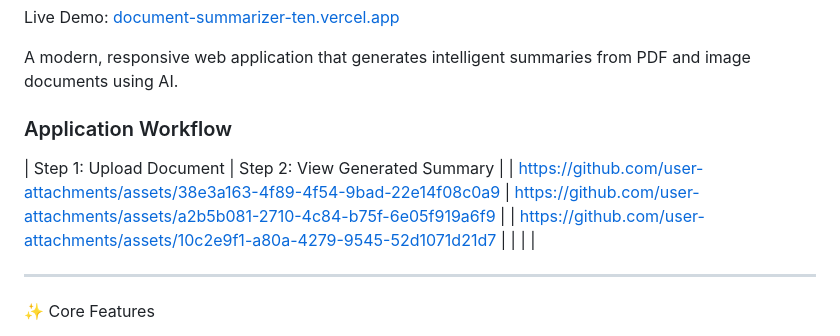
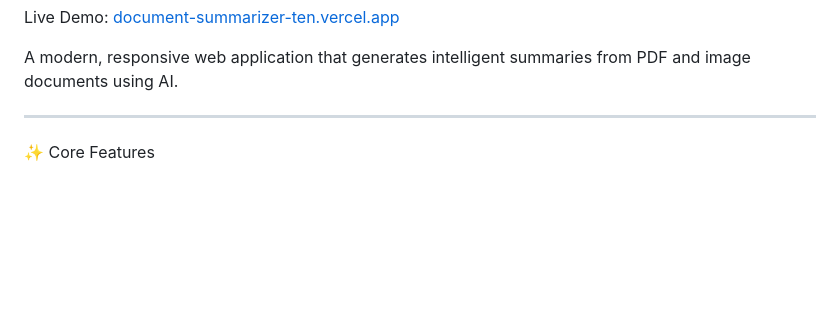
Before and after one commit to Gurusheesh/Document-summarizer, a Markdown page: README.md, the part around the change. Rendered like a GitHub page; blank space fills up the shorter version.

```diff
--- a/README.md
+++ b/README.md
@@ -3,11 +3,6 @@
 Live Demo: [document-summarizer-ten.vercel.app](https://document-summarizer-ten.vercel.app/)
 
 A modern, responsive web application that generates intelligent summaries from PDF and image documents using AI.
-### Application Workflow
-
-| Step 1: Upload Document | Step 2: View Generated Summary |
-| https://github.com/user-attachments/assets/38e3a163-4f89-4f54-9bad-22e14f08c0a9 | https://github.com/user-attachments/assets/a2b5b081-2710-4c84-b75f-6e05f919a6f9 |  | https://github.com/user-attachments/assets/10c2e9f1-a80a-4279-9545-52d1071d21d7 |
-| | |
 
 ---
 
```
